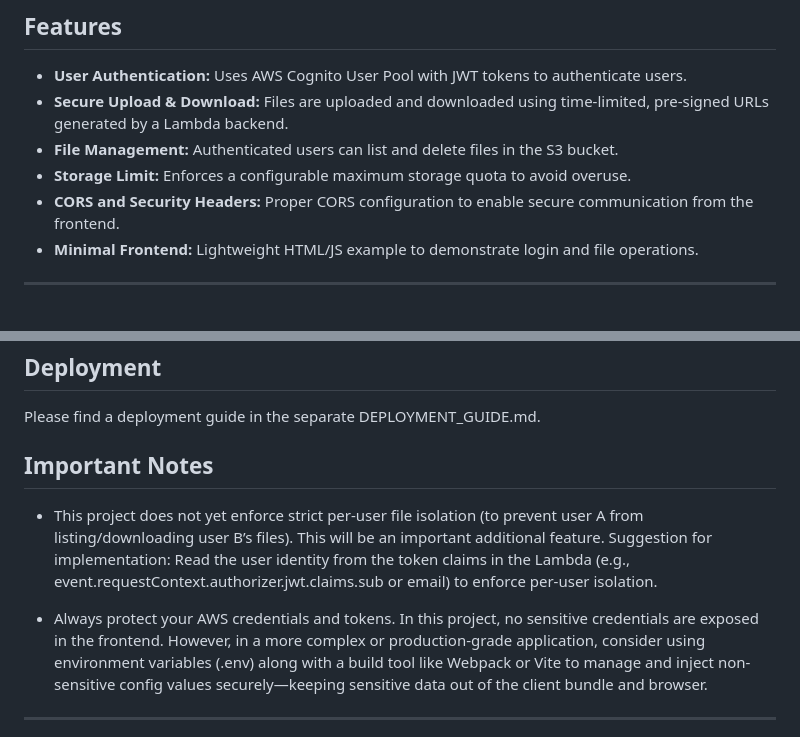
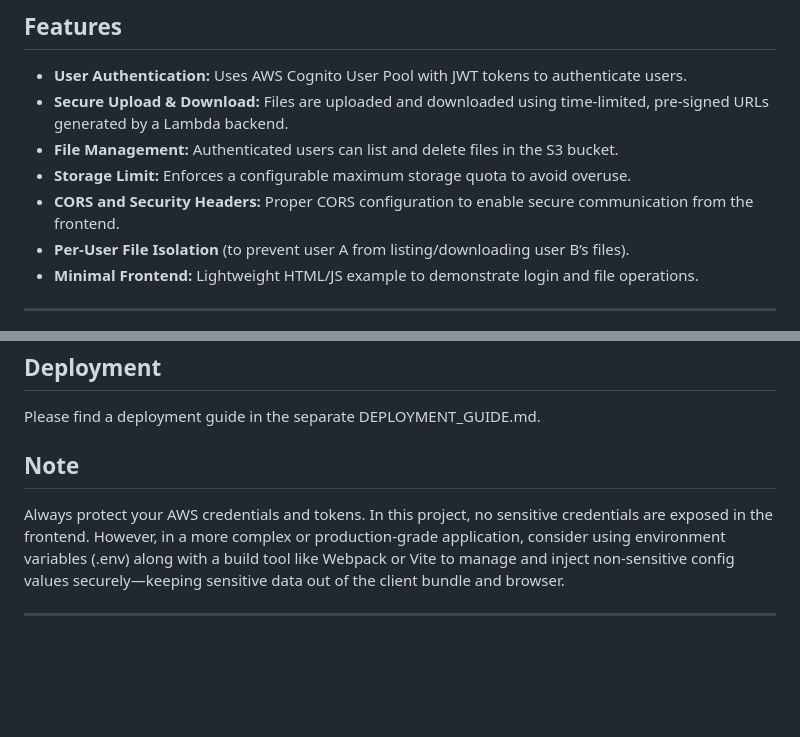
Before and after one commit to janphilippgutt/secure-file-share, a Markdown page: README.md, 2 parts joined by grey strips. Rendered like a GitHub page; blank space fills up the shorter version.

Commit message:
Document per-user-file-isolation in features section

```diff
--- a/README.md
+++ b/README.md
@@ -17,6 +17,7 @@ For usability out of the box, a **lightweight HTML/JavaScript frontend** is incl
 - **File Management:** Authenticated users can list and delete files in the S3 bucket.
 - **Storage Limit:** Enforces a configurable maximum storage quota to avoid overuse.
 - **CORS and Security Headers:** Proper CORS configuration to enable secure communication from the frontend.
+- **Per-User File Isolation** (to prevent user A from listing/downloading user B’s files).
 - **Minimal Frontend:** Lightweight HTML/JS example to demonstrate login and file operations.
 
 ---
@@ -57,12 +58,9 @@ This modular infrastructure makes the backend easy to extend with role-based acc
 
 Please find a deployment guide in the separate DEPLOYMENT_GUIDE.md.
 
-## Important Notes
+## Note
 
-- This project does not yet enforce strict per-user file isolation (to prevent user A from listing/downloading user B’s files).
-This will be an important additional feature. Suggestion for implementation: Read the user identity from the token claims in the Lambda (e.g., event.requestContext.authorizer.jwt.claims.sub or email) to enforce per-user isolation.
-
-- Always protect your AWS credentials and tokens.
+Always protect your AWS credentials and tokens.
 In this project, no sensitive credentials are exposed in the frontend.
 However, in a more complex or production-grade application, consider using environment variables (.env)
 along with a build tool like Webpack or Vite to manage and inject non-sensitive config
```
